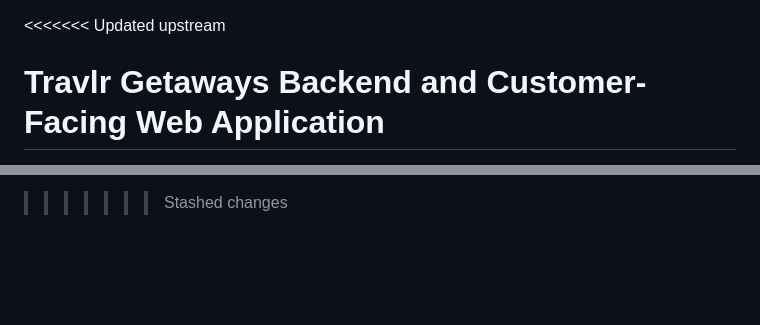
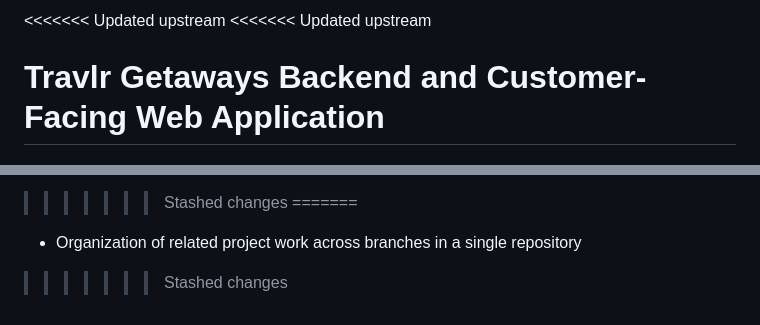
Before and after one commit to LockeCoder/CS465-travlr, a Markdown page: README.md, 2 parts joined by grey strips. Drawn GitHub-style; blank space fills up the shorter version.

```diff
--- a/README.md
+++ b/README.md
@@ -1,3 +1,4 @@
+<<<<<<< Updated upstream
 <<<<<<< Updated upstream
 # Travlr Getaways Backend and Customer-Facing Web Application
 
@@ -212,2 +286,5 @@ This project demonstrates:
 - Organization of related project work across branches in a single repository
 >>>>>>> Stashed changes
+=======
+- Organization of related project work across branches in a single repository
+>>>>>>> Stashed changes
```
Also changed, not shown: other parts of README.md (+73 -0 lines).
